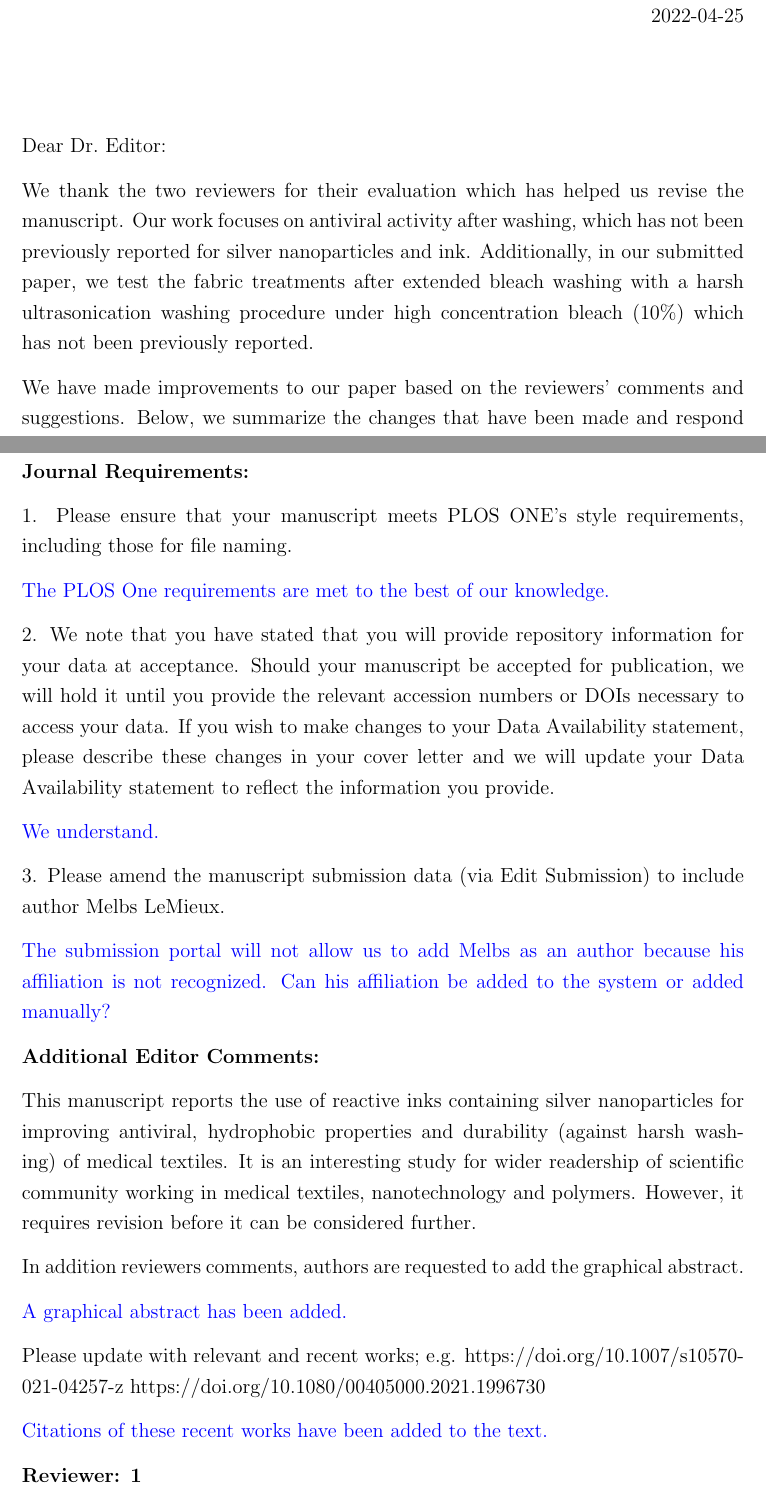
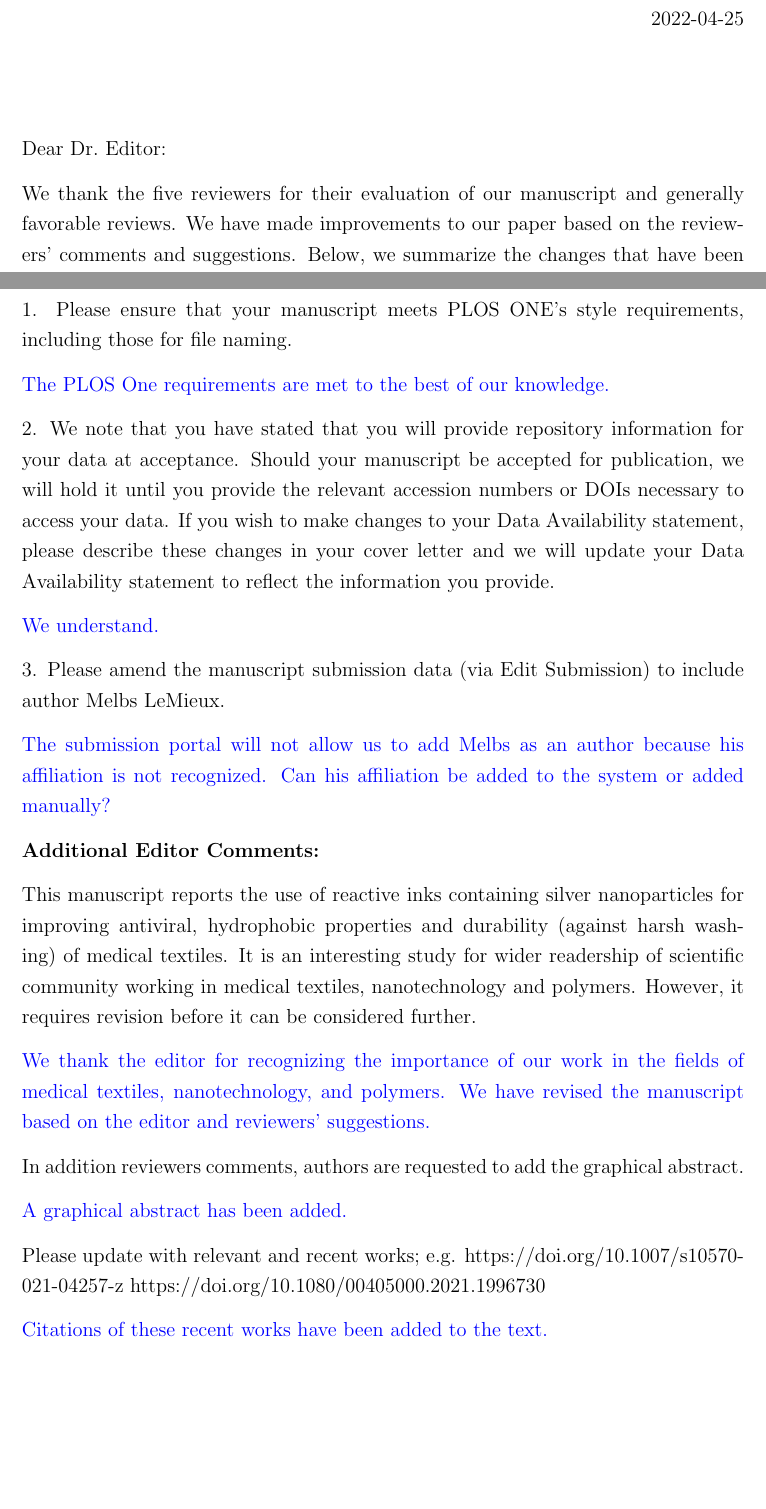
Before and after one commit to pleu/SilverInkVirus, a LaTeX letter (LaTeX_Plos/ResponseToReviewers.tex): two parts of pages 1 and 2 of 14, joined at a grey line, cut so that both start at the same text, the shorter picture padded with empty space. Compiled offline with pdfLaTeX.

Commit message:
Updates to letter

```diff
--- a/LaTeX_Plos/ResponseToReviewers.tex
+++ b/LaTeX_Plos/ResponseToReviewers.tex
@@ -71,16 +71,14 @@
 
 \opening{Dear Dr.~Editor:}
 
-We thank the two reviewers for their evaluation which has helped us revise the manuscript.  %Both reviewers mention previous research that has been performed on  silver nanoparticles in textiles.  It should be emphasized that our research focuses on reactive silver inks for textiles and their improved antiviral performance and wash durability compared to silver nanoparticles.
-Our work focuses on antiviral activity after washing, which has not been previously reported for silver nanoparticles and ink.
-Additionally, in our submitted paper, we test the fabric treatments after extended bleach washing with a harsh ultrasonication washing procedure under high concentration bleach (10\%) which has not been previously reported.
-
+We thank the five reviewers for their evaluation of our manuscript and generally favorable reviews.
+%which has helped us revise the manuscript.  %Both reviewers mention previous research that has been performed on  silver nanoparticles in textiles.  It should be emphasized that our research focuses on reactive silver inks for textiles and their improved antiviral performance and wash durability compared to silver nanoparticles.
+%Our work focuses on antiviral activity after washing, which has not been previously reported for silver nanoparticles and ink.
+%Additionally, in our submitted paper, we test the fabric treatments after extended bleach washing with a harsh ultrasonication washing procedure under high concentration bleach (10\%) which has not been previously reported.
 %to allow our work to be of interest
 %to the readership of ACS Applied Nano Materials.
-
 % We thank the three reviewers for their evaluation of our manuscript and comments.
 %We thank the reviewers' statements that ``this review article is comprehensive to introduce the various sources of bio-inspiration, the critical performance requirements and the strategies that have been carried out to tackle the challenges" and we have provided ``an elaborate and comprehensive arrangement of various transparent substrates and barrier layers for optoelectronics."
-
 We have made improvements to our paper based on the reviewers' comments and suggestions.
 Below, we summarize the changes that have been made and respond to the reviewers' comments.
 Considering the importance of the topic of this
@@ -167,6 +165,8 @@ If you wish to make changes to your Data Availability statement, please describe
 \textbf{Additional Editor Comments:}
 
 This manuscript reports the use of reactive inks containing silver nanoparticles for improving antiviral, hydrophobic properties and durability (against harsh washing) of medical textiles. It is an interesting study for wider readership of scientific community working in medical textiles, nanotechnology and polymers. However, it requires revision before it can be considered further.
+
+\blue{We thank the editor for recognizing the importance of our work in the fields of medical textiles, nanotechnology, and polymers.  We have revised the manuscript based on the editor and reviewers' suggestions.}
 
 In addition reviewers comments, authors are requested to add the graphical abstract.
 
```
Also changed, not shown: LaTeX_Plos/ResponseToReviewers.tex (4 more changed lines), 1 other file.
